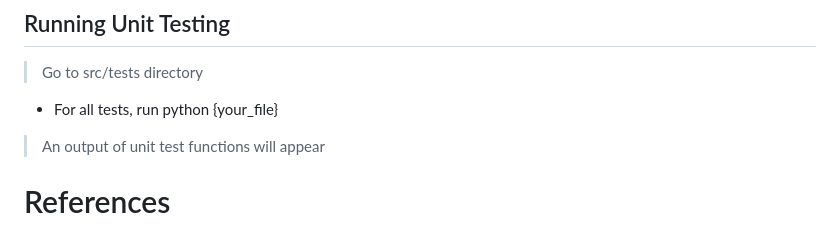
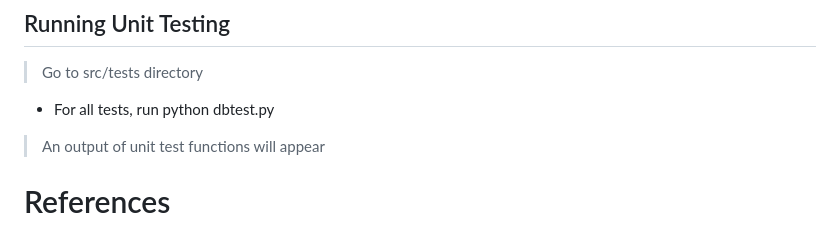
Before and after one commit to SodaVolcano/Rudr, a Markdown page: README.md, the part around the change. GitHub-like rendering.

Commit message:
changed unittest readme

```diff
--- a/README.md
+++ b/README.md
@@ -73,7 +73,7 @@ In order for the chat and user features to be functional, the databases must be
 
 ## Running Unit Testing
 > Go to src/tests directory
-- For all tests, run python {your_file}
+- For all tests, run python dbtest.py
 > An output of unit test functions will appear
 
 
```
